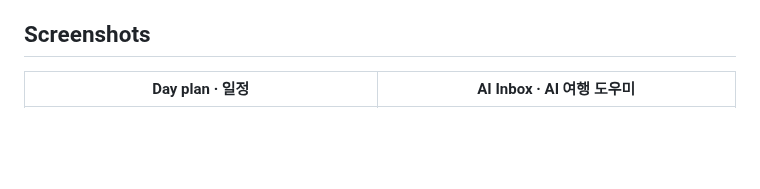
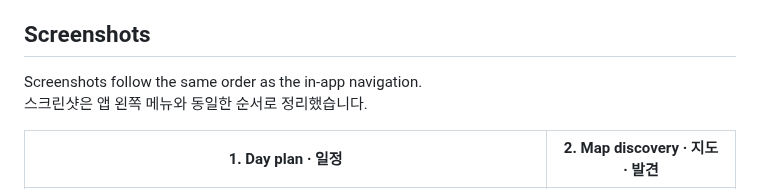
Before and after one commit to oosuhada/mytrip-planner, a Markdown page: README.md, the part around one of its changes. Drawn GitHub-style; blank space fills up the shorter version.

```diff
--- a/README.md
+++ b/README.md
@@ -19,5 +19,8 @@ The app is intentionally login-free for a small trusted travel group and stores
 
 ## Screenshots
 
-| Day plan · 일정 | AI Inbox · AI 여행 도우미 |
+Screenshots follow the same order as the in-app navigation.<br>
+스크린샷은 앱 왼쪽 메뉴와 동일한 순서로 정리했습니다.
+
+| 1. Day plan · 일정 | 2. Map discovery · 지도 · 발견 |
 | --- | --- |
```
Also changed, not shown: other parts of README.md (+26 -3 lines), docs/screenshots/voting.png (added), 1 other file.
